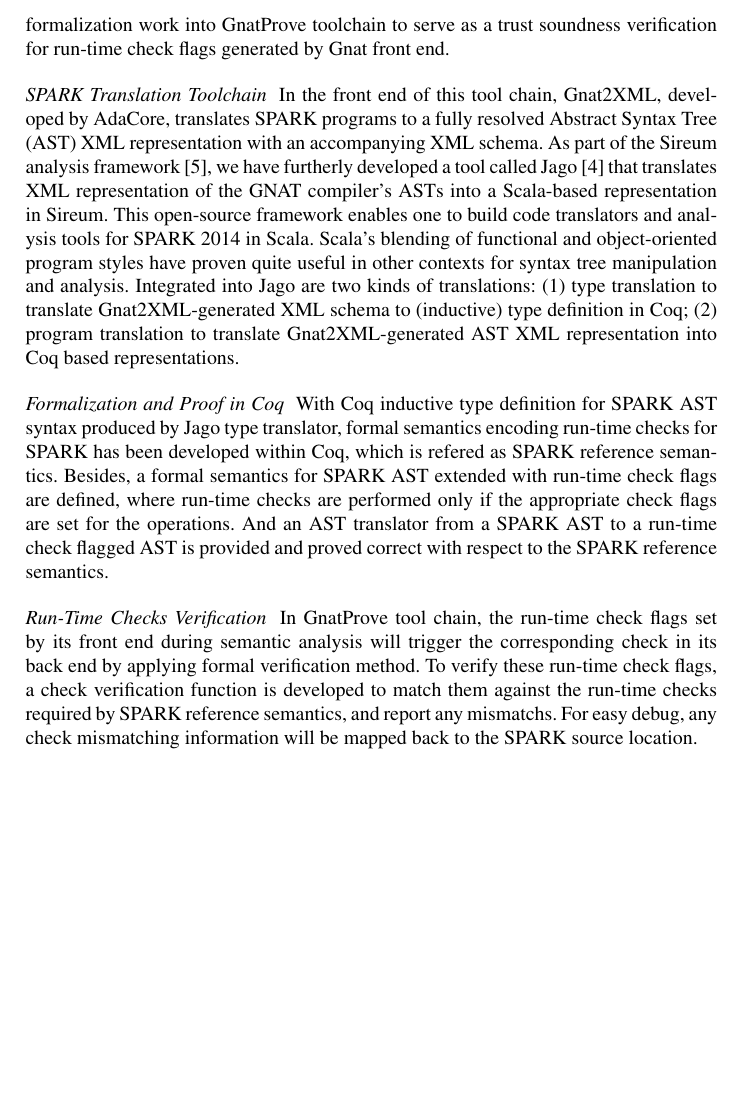
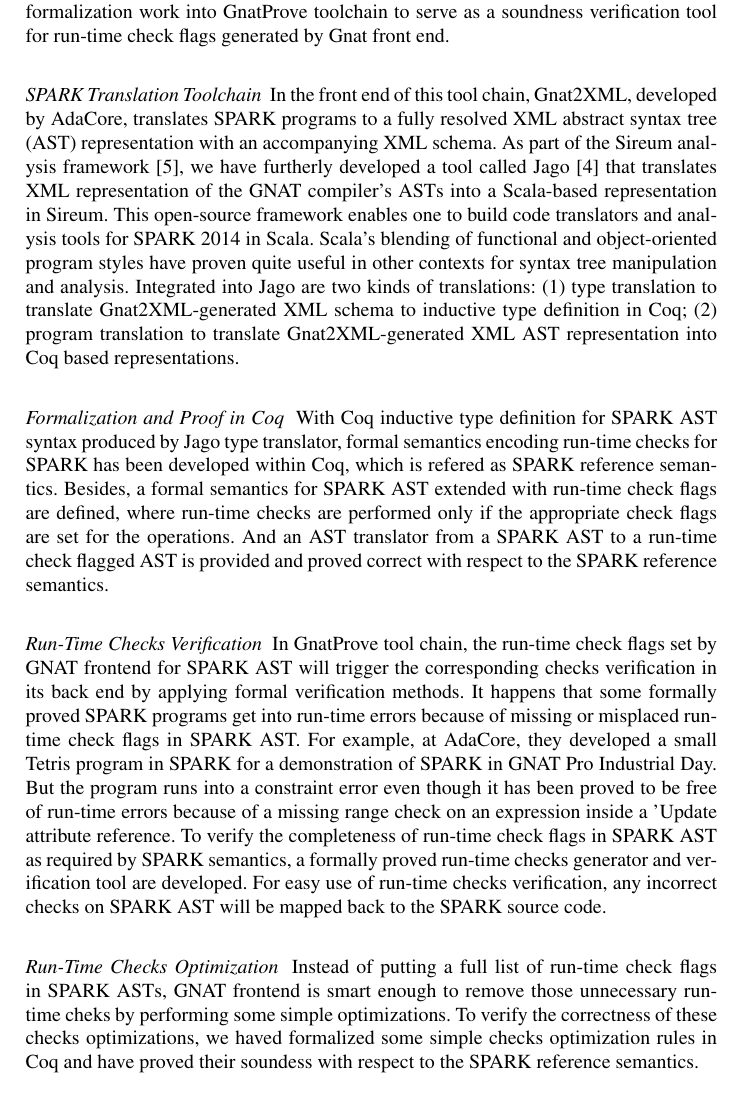
Before and after one commit to AdaCore/sparkformal, a LaTeX paper (papers/paper2014/2014paper_main.tex, which reads papers/paper2014/overview.tex): part of page 3 of 10, cut so that both start at the same text, the shorter picture padded with empty space. Compiled offline with pdfLaTeX.

Commit message:
some modification to overview

```diff
--- a/papers/paper2014/overview.tex
+++ b/papers/paper2014/overview.tex
@@ -1,24 +1,24 @@
 \section{Overview}
 In the long path through the definition of complete semantics for SPARK 2014, a
 very important step is to build a tool chain allowing its application in formal
-proof and verification on real SPARK 2014 programs. It also makes it possible to
+verification and proof on real SPARK 2014 programs. It also makes it possible to
 integrate our SPARK formalization work into GnatProve toolchain to serve as
-a trust soundness verification for run-time check flags generated by Gnat
-front end.
+a soundness verification tool for run-time check flags generated by Gnat front
+end.
 
 \paragraph{SPARK Translation Toolchain}
 In the front end of this tool chain, Gnat2XML, developed by AdaCore, translates
-SPARK programs to a fully resolved Abstract Syntax Tree (AST) XML representation
+SPARK programs to a fully resolved XML abstract syntax tree (AST) representation
 with an accompanying XML schema. As part of the Sireum analysis framework [5],
 we have furtherly developed a tool called Jago [4] that translates XML
 representation of the GNAT compiler's ASTs into a Scala-based representation in
 Sireum. This open-source framework enables one to build code translators and
-analysis tools for SPARK 2014 in Scala. Scala’s blending of functional and
+analysis tools for SPARK 2014 in Scala. Scala's blending of functional and
 object-oriented program styles have proven quite useful in other contexts for
 syntax tree manipulation and analysis. Integrated into Jago are two kinds of
 translations: (1) type translation to translate Gnat2XML-generated XML schema to
-(inductive) type definition in Coq; (2) program translation to translate
-Gnat2XML-generated AST XML representation into Coq based representations.
+inductive type definition in Coq; (2) program translation to translate
+Gnat2XML-generated XML AST representation into Coq based representations.
 
 \paragraph{Formalization and Proof in Coq}
 With Coq inductive type definition for SPARK AST syntax produced by Jago type
@@ -31,10 +31,23 @@
 SPARK reference semantics.
 
 \paragraph{Run-Time Checks Verification}
-In GnatProve tool chain, the run-time check flags set by its front end during
-semantic analysis will trigger the corresponding check in its back end by
-applying formal verification method. To verify these run-time check flags, a
-check verification function is developed to match them against the
-run-time checks required by SPARK reference semantics, and report any mismatchs.
-For easy debug, any check mismatching information will be mapped back to the
-SPARK source location.
+In GnatProve tool chain, the run-time check flags set by GNAT frontend for SPARK
+AST will trigger the corresponding checks verification in its back end by
+applying formal verification methods. It happens that some formally proved SPARK
+programs get into run-time errors because of missing or misplaced run-time check
+flags in SPARK AST. For example, at AdaCore, they developed a small Tetris
+program in SPARK for a demonstration of SPARK in GNAT Pro Industrial Day. But
+the program runs into a constraint error even though it has been proved to be
+free of run-time errors because of a missing range check on an expression
+inside a 'Update attribute reference.
+To verify the completeness of run-time check flags in SPARK AST as required by
+SPARK semantics, a formally proved run-time checks generator and verification
+tool are developed. For easy use of run-time checks verification, any incorrect
+checks on SPARK AST will be mapped back to the SPARK source code.
+
+\paragraph{Run-Time Checks Optimization}
+Instead of putting a full list of run-time check flags in SPARK ASTs, GNAT
+frontend is smart enough to remove those unnecessary run-time cheks by
+performing some simple optimizations. To verify the correctness of these checks
+optimizations, we haved formalized some simple checks optimization rules in Coq
+and have proved their soundess with respect to the SPARK reference semantics.
```
Also changed, not shown: papers/paper2014/2014paper_main.pdf.
